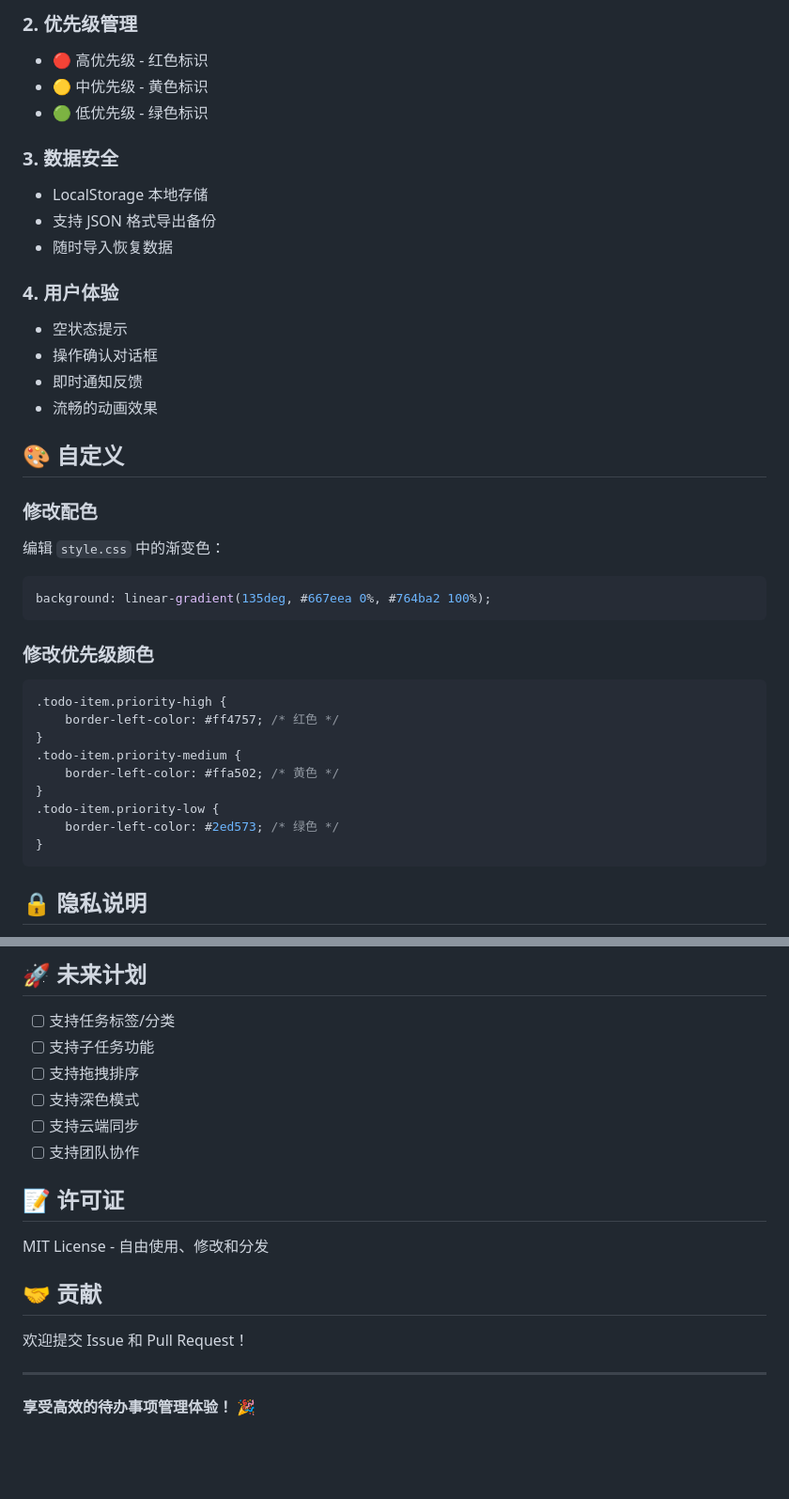
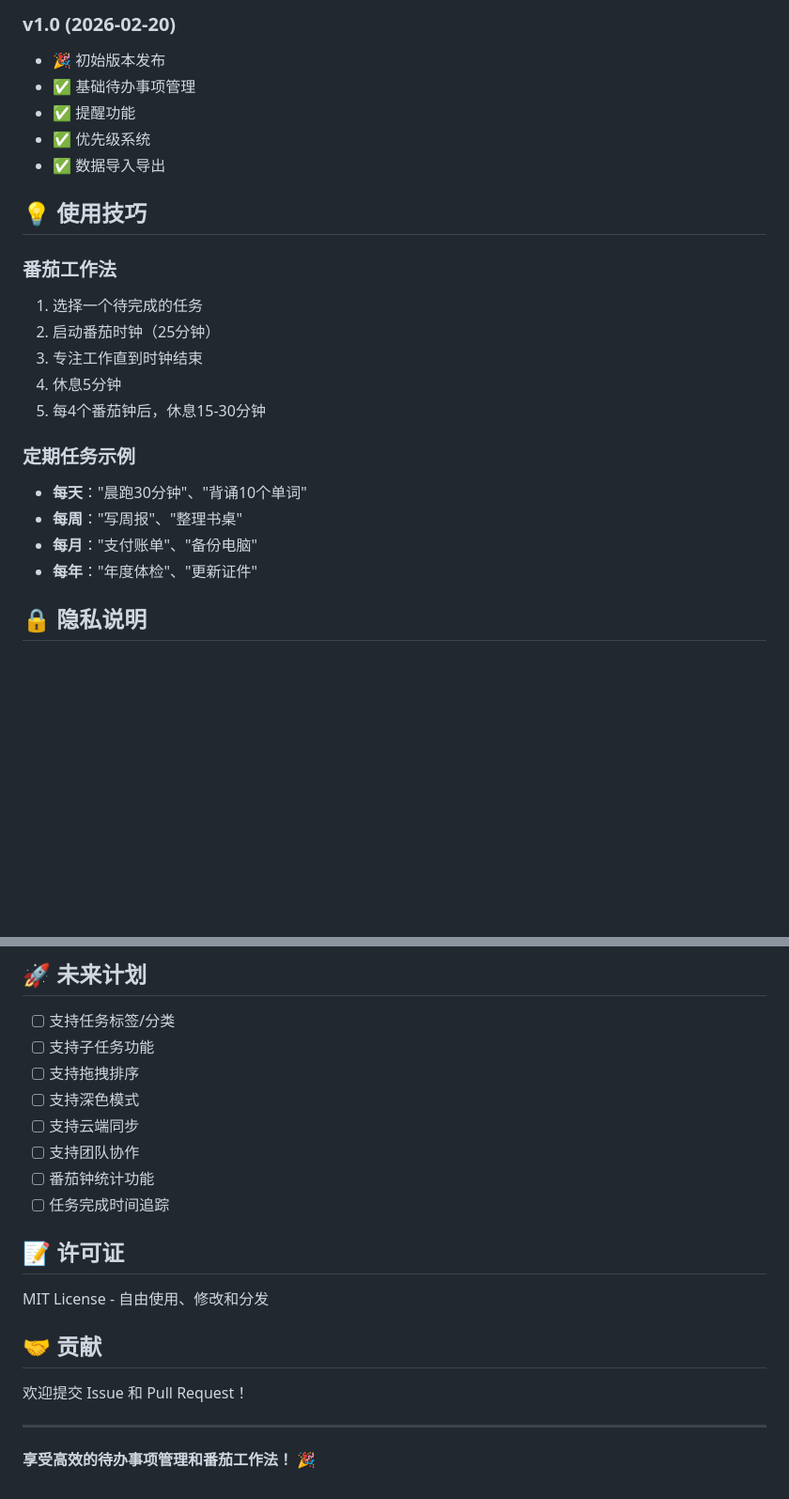
Before and after one commit to Joshualover/todo-reminder-app, a Markdown page: README.md, 2 parts joined by grey strips. Shown at 94% size. GitHub-like rendering; blank space fills up the shorter version.

````diff
--- a/README.md
+++ b/README.md
@@ -103,40 +106,25 @@ todo-reminder-app/
 
-### 2. 优先级管理
-- 🔴 高优先级 - 红色标识
-- 🟡 中优先级 - 黄色标识
-- 🟢 低优先级 - 绿色标识
+### v1.0 (2026-02-20)
+- 🎉 初始版本发布
+- ✅ 基础待办事项管理
+- ✅ 提醒功能
+- ✅ 优先级系统
+- ✅ 数据导入导出
 
-### 3. 数据安全
-- LocalStorage 本地存储
-- 支持 JSON 格式导出备份
-- 随时导入恢复数据
+## 💡 使用技巧
 
-### 4. 用户体验
-- 空状态提示
-- 操作确认对话框
-- 即时通知反馈
-- 流畅的动画效果
+### 番茄工作法
+1. 选择一个待完成的任务
+2. 启动番茄时钟（25分钟）
+3. 专注工作直到时钟结束
+4. 休息5分钟
+5. 每4个番茄钟后，休息15-30分钟
 
-## 🎨 自定义
-
-### 修改配色
-编辑 `style.css` 中的渐变色：
-```css
-background: linear-gradient(135deg, #667eea 0%, #764ba2 100%);
-```
-
-### 修改优先级颜色
-```css
-.todo-item.priority-high {
-    border-left-color: #ff4757; /* 红色 */
-}
-.todo-item.priority-medium {
-    border-left-color: #ffa502; /* 黄色 */
-}
-.todo-item.priority-low {
-    border-left-color: #2ed573; /* 绿色 */
-}
-```
+### 定期任务示例
+- **每天**："晨跑30分钟"、"背诵10个单词"
+- **每周**："写周报"、"整理书桌"
+- **每月**："支付账单"、"备份电脑"
+- **每年**："年度体检"、"更新证件"
 
 ## 🔒 隐私说明
 
@@ -160,6 +148,8 @@ background: linear-gradient(135deg, #667eea 0%, #764ba2 100%);
 - [ ] 支持深色模式
 - [ ] 支持云端同步
 - [ ] 支持团队协作
+- [ ] 番茄钟统计功能
+- [ ] 任务完成时间追踪
 
 ## 📝 许可证
 
@@ -171,4 +161,4 @@ MIT License - 自由使用、修改和分发
 
 ---
 
-**享受高效的待办事项管理体验！** 🎉
+**享受高效的待办事项管理和番茄工作法！** 🎉
````
Also changed, not shown: other parts of README.md (+47 -44 lines).
